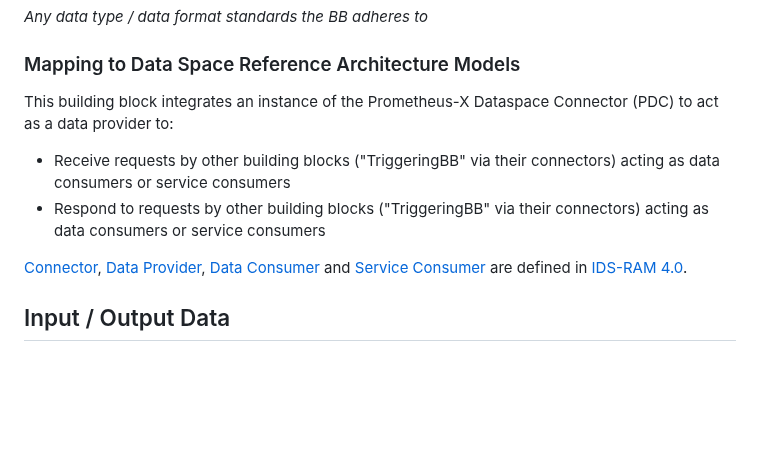
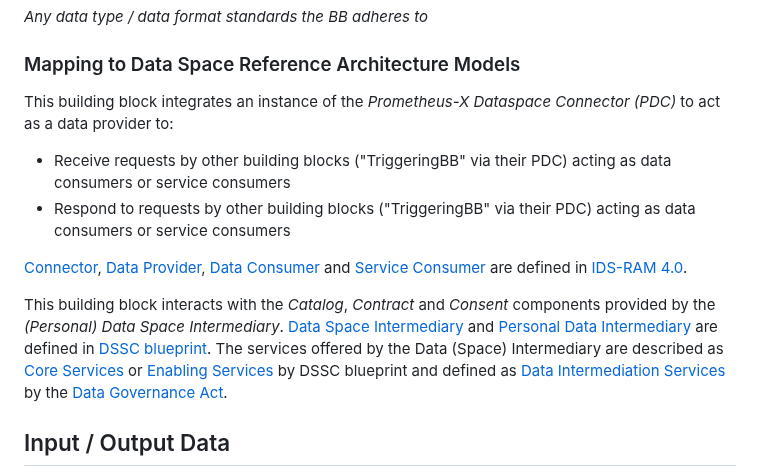
Before and after one commit to Prometheus-X-association/edge-computing, a Markdown page: docs/design-document.md, the part around the change. GitHub-like rendering; blank space fills up the shorter version.

Commit message:
added (P)DI mapping to mapping section

```diff
--- a/docs/design-document.md
+++ b/docs/design-document.md
@@ -165,11 +165,15 @@ _Any data type / data format standards the BB adheres to_
 
 ### Mapping to Data Space Reference Architecture Models
 
-This building block integrates an instance of the Prometheus-X Dataspace Connector (PDC) to act as a data provider to:
-- Receive requests by other building blocks ("TriggeringBB" via their connectors) acting as data consumers or service consumers
-- Respond to requests by other building blocks ("TriggeringBB" via their connectors) acting as data consumers or service consumers
+This building block integrates an instance of the _Prometheus-X Dataspace Connector (PDC)_ to act as a data provider to:
+
+- Receive requests by other building blocks ("TriggeringBB" via their PDC) acting as data consumers or service consumers
+- Respond to requests by other building blocks ("TriggeringBB" via their PDC) acting as data consumers or service consumers
 
 [Connector](https://docs.internationaldataspaces.org/ids-knowledgebase/v/ids-ram-4/layers-of-the-reference-architecture-model/3-layers-of-the-reference-architecture-model/3_5_0_system_layer/3_5_2_ids_connector), [Data Provider](https://docs.internationaldataspaces.org/ids-knowledgebase/v/ids-ram-4/layers-of-the-reference-architecture-model/3-layers-of-the-reference-architecture-model/3-1-business-layer/3_1_1_roles_in_the_ids#business-roles-in-the-international-data-space), [Data Consumer](https://docs.internationaldataspaces.org/ids-knowledgebase/v/ids-ram-4/layers-of-the-reference-architecture-model/3-layers-of-the-reference-architecture-model/3-1-business-layer/3_1_1_roles_in_the_ids#business-roles-in-the-international-data-space) and [Service Consumer](https://docs.internationaldataspaces.org/ids-knowledgebase/v/ids-ram-4/layers-of-the-reference-architecture-model/3-layers-of-the-reference-architecture-model/3-1-business-layer/3_1_1_roles_in_the_ids#business-roles-in-the-international-data-space) are defined in [IDS-RAM 4.0](https://docs.internationaldataspaces.org/ids-knowledgebase/v/ids-ram-4/layers-of-the-reference-architecture-model/3-layers-of-the-reference-architecture-model/3-1-business-layer/3_1_1_roles_in_the_ids#business-roles-in-the-international-data-space).
+
+This building block interacts with the _Catalog_, _Contract_ and _Consent_ components provided by the _(Personal) Data Space Intermediary_.
+[Data Space Intermediary](https://dssc.eu/space/BVE/367558657/Data+Space+Intermediary) and [Personal Data Intermediary](https://dssc.eu/space/BVE/367558657/Data+Space+Intermediary#Personal-data-intermediaries) are defined in [DSSC blueprint](https://dssc.eu/space/BVE/357073006/Data+Spaces+Blueprint+v1.0). The services offered by the Data (Space) Intermediary are described as [Core Services](https://dssc.eu/space/BVE/367558657/Data+Space+Intermediary) or [Enabling Services](https://dssc.eu/space/BVE/367558657/Data+Space+Intermediary) by DSSC blueprint and defined as [Data Intermediation Services](https://eur-lex.europa.eu/legal-content/EN/TXT/HTML/?uri=CELEX:32022R0868#d1e965-1-1) by the [Data Governance Act](https://eur-lex.europa.eu/legal-content/EN/TXT/?uri=CELEX%3A32022R0868).
 
 ## Input / Output Data
 
```
